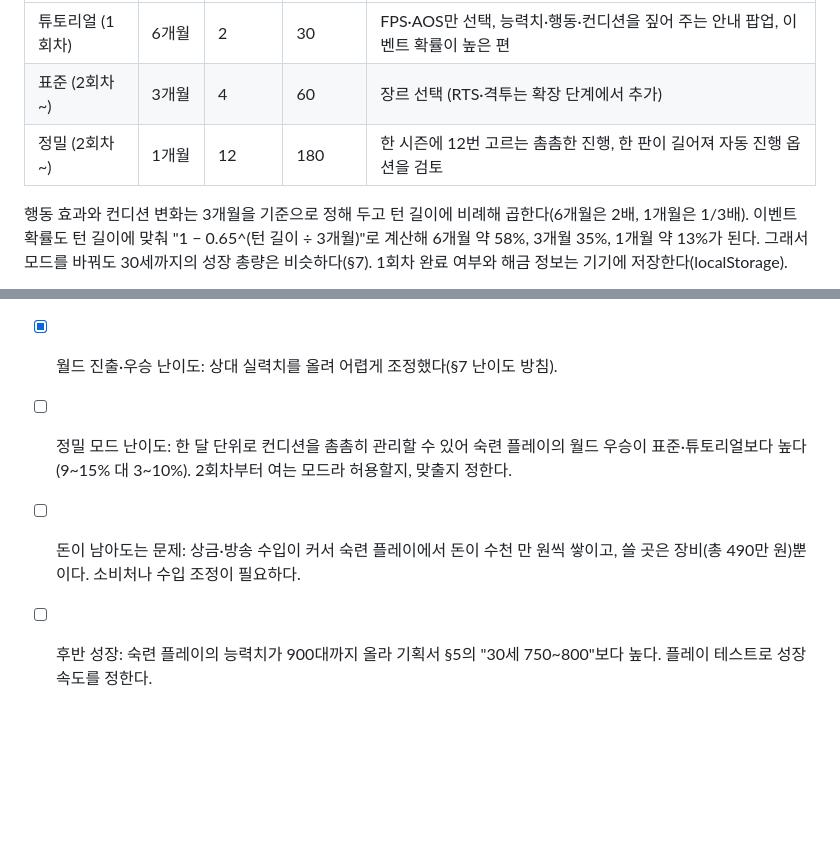
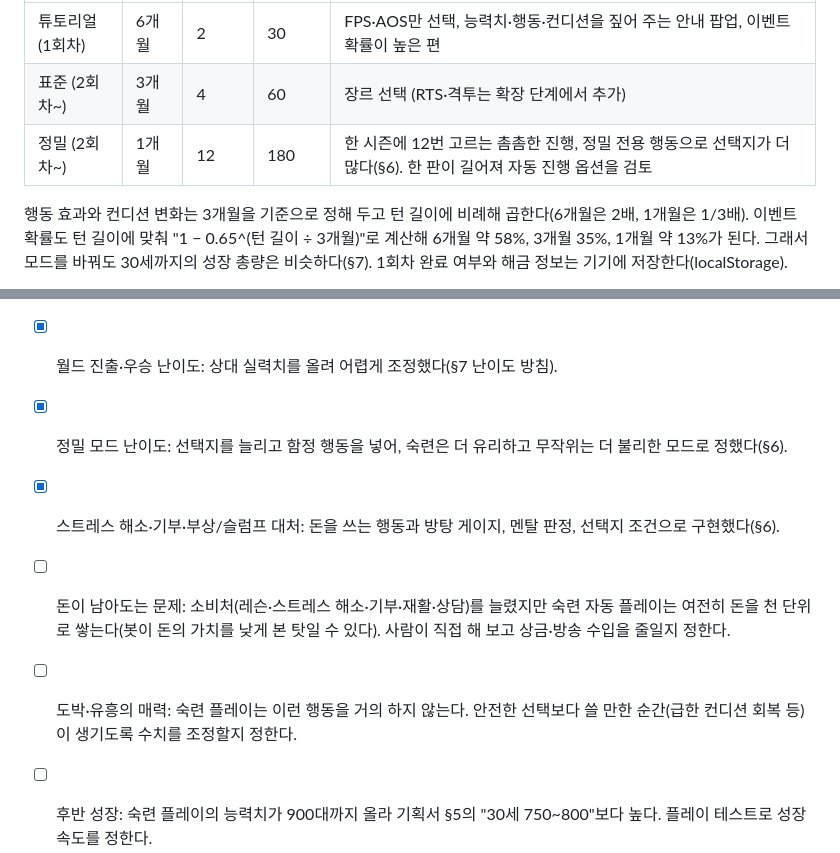
Before and after one commit to SeunggiJung/paintochamps, a Markdown page: docs/design.md, 2 parts joined by grey strips. Drawn GitHub-style; blank space fills up the shorter version.

Commit message:
docs: 스트레스 해소·방탕 게이지·기부·부상 슬럼프 대처·정밀 전용 행동 반영
Co-Authored-By: Claude Sonnet 5.5 <noreply@anthropic.com>

```diff
--- a/docs/design.md
+++ b/docs/design.md
@@ -51,7 +51,7 @@
 |---|---|---|---|---|
 | 튜토리얼 (1회차) | 6개월 | 2 | 30 | FPS·AOS만 선택, 능력치·행동·컨디션을 짚어 주는 안내 팝업, 이벤트 확률이 높은 편 |
 | 표준 (2회차~) | 3개월 | 4 | 60 | 장르 선택 (RTS·격투는 확장 단계에서 추가) |
-| 정밀 (2회차~) | 1개월 | 12 | 180 | 한 시즌에 12번 고르는 촘촘한 진행, 한 판이 길어져 자동 진행 옵션을 검토 |
+| 정밀 (2회차~) | 1개월 | 12 | 180 | 한 시즌에 12번 고르는 촘촘한 진행, 정밀 전용 행동으로 선택지가 더 많다(§6). 한 판이 길어져 자동 진행 옵션을 검토 |
 
 행동 효과와 컨디션 변화는 3개월을 기준으로 정해 두고 턴 길이에 비례해 곱한다(6개월은 2배, 1개월은 1/3배). 이벤트 확률도 턴 길이에 맞춰 "1 − 0.65^(턴 길이 ÷ 3개월)"로 계산해 6개월 약 58%, 3개월 35%, 1개월 약 13%가 된다. 그래서 모드를 바꿔도 30세까지의 성장 총량은 비슷하다(§7). 1회차 완료 여부와 해금 정보는 기기에 저장한다(localStorage).
 
@@ -370,8 +403,10 @@ MVP는 FPS·AOS 두 장르와 6개월 단위 튜토리얼 모드, 능력치 뽑
 - [x] 월드 챔피언십: 1부 시즌의 마지막 대회로 두고, 실제 e스포츠 구조(§7)를 참고한다. 우승하면 바로 엔딩.
 - [x] 히든 엔딩: 1부 데뷔 팀에서 월드 우승. 튜토리얼에서는 열리지 않는다. 이적 제안을 거절하고 남기만 하면 되므로, 우승이 흔해지면 히든도 흔해진다(지금은 우승 자체를 어렵게 해서 완화).
 - [x] 월드 진출·우승 난이도: 상대 실력치를 올려 어렵게 조정했다(§7 난이도 방침).
-- [ ] 정밀 모드 난이도: 한 달 단위로 컨디션을 촘촘히 관리할 수 있어 숙련 플레이의 월드 우승이 표준·튜토리얼보다 높다(9~15% 대 3~10%). 2회차부터 여는 모드라 허용할지, 맞출지 정한다.
-- [ ] 돈이 남아도는 문제: 상금·방송 수입이 커서 숙련 플레이에서 돈이 수천 만 원씩 쌓이고, 쓸 곳은 장비(총 490만 원)뿐이다. 소비처나 수입 조정이 필요하다.
+- [x] 정밀 모드 난이도: 선택지를 늘리고 함정 행동을 넣어, 숙련은 더 유리하고 무작위는 더 불리한 모드로 정했다(§6).
+- [x] 스트레스 해소·기부·부상/슬럼프 대처: 돈을 쓰는 행동과 방탕 게이지, 멘탈 판정, 선택지 조건으로 구현했다(§6).
+- [ ] 돈이 남아도는 문제: 소비처(레슨·스트레스 해소·기부·재활·상담)를 늘렸지만 숙련 자동 플레이는 여전히 돈을 천 단위로 쌓는다(봇이 돈의 가치를 낮게 본 탓일 수 있다). 사람이 직접 해 보고 상금·방송 수입을 줄일지 정한다.
+- [ ] 도박·유흥의 매력: 숙련 플레이는 이런 행동을 거의 하지 않는다. 안전한 선택보다 쓸 만한 순간(급한 컨디션 회복 등)이 생기도록 수치를 조정할지 정한다.
 - [ ] 후반 성장: 숙련 플레이의 능력치가 900대까지 올라 기획서 §5의 "30세 750~800"보다 높다. 플레이 테스트로 성장 속도를 정한다.
 - [ ] 능력치 뽑기: 다시 뽑기를 무제한으로 둘지 정하기 (시작 능력치는 합계 600, 각각 최소 50으로 정했다)
 - [ ] 온라인 랭킹을 언제 넣을지
```
Also changed, not shown: other parts of docs/design.md (+34 -1 lines).
